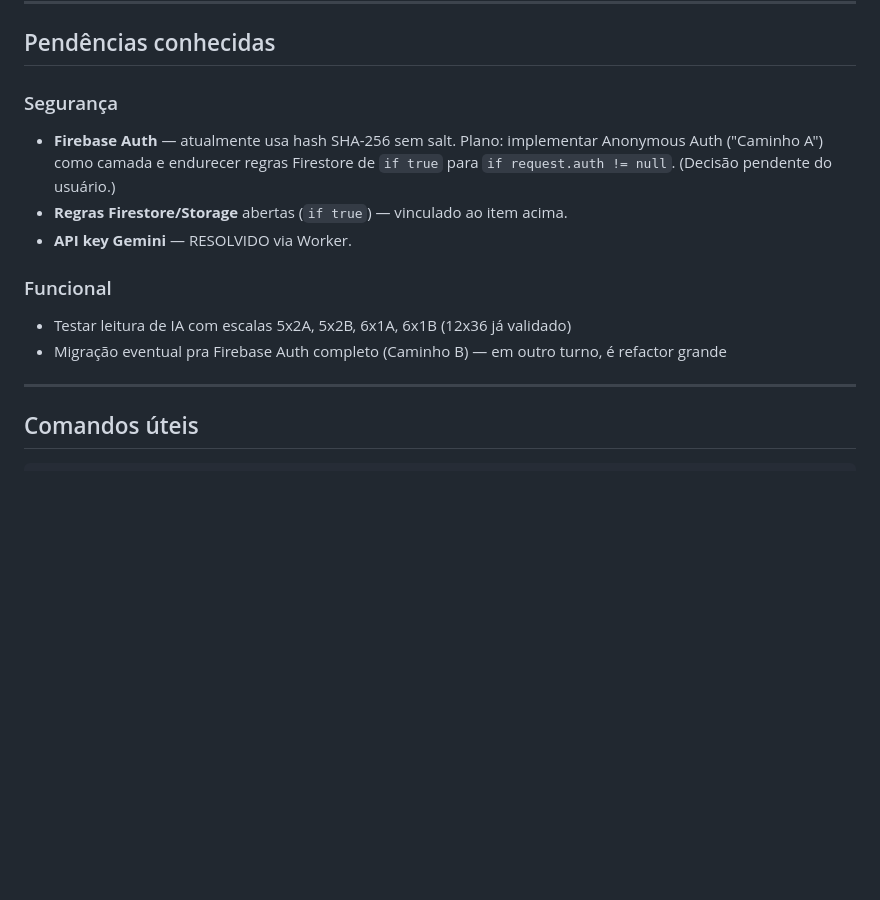
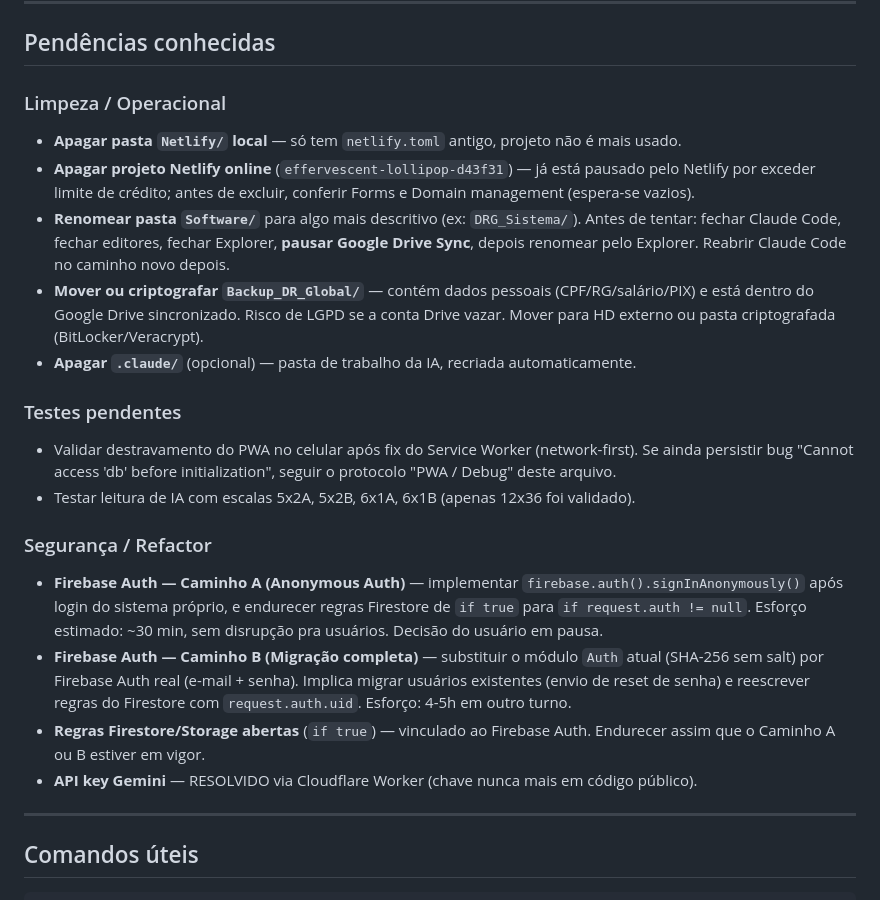
Before and after one commit to zett-romao/drg-sistema, a Markdown page: CLAUDE.md, the part around the change. Rendered like a GitHub page; blank space fills up the shorter version.

Commit message:
docs: registra pendencias atualizadas no CLAUDE.md
- Limpeza/operacional: apagar pasta Netlify local, apagar projeto
  Netlify online, renomear pasta Software, mover/criptografar
  Backup_DR_Global, apagar .claude/ (opcional)
- Testes pendentes: destravamento do PWA no celular, leitura de IA
  com escalas 5x2A/B e 6x1A/B
- Seguranca: Firebase Auth Caminho A (Anonymous), Caminho B (migracao
  completa), regras Firestore/Storage atualmente abertas

```diff
--- a/CLAUDE.md
+++ b/CLAUDE.md
@@ -135,14 +135,22 @@ O app do colaborador é instalável como PWA (tem `manifest.json` + service work
 
 ## Pendências conhecidas
 
-### Segurança
-- **Firebase Auth** — atualmente usa hash SHA-256 sem salt. Plano: implementar Anonymous Auth ("Caminho A") como camada e endurecer regras Firestore de `if true` para `if request.auth != null`. (Decisão pendente do usuário.)
-- **Regras Firestore/Storage** abertas (`if true`) — vinculado ao item acima.
-- **API key Gemini** — RESOLVIDO via Worker.
+### Limpeza / Operacional
+- **Apagar pasta `Netlify/` local** — só tem `netlify.toml` antigo, projeto não é mais usado.
+- **Apagar projeto Netlify online** (`effervescent-lollipop-d43f31`) — já está pausado pelo Netlify por exceder limite de crédito; antes de excluir, conferir Forms e Domain management (espera-se vazios).
+- **Renomear pasta `Software/`** para algo mais descritivo (ex: `DRG_Sistema/`). Antes de tentar: fechar Claude Code, fechar editores, fechar Explorer, **pausar Google Drive Sync**, depois renomear pelo Explorer. Reabrir Claude Code no caminho novo depois.
+- **Mover ou criptografar `Backup_DR_Global/`** — contém dados pessoais (CPF/RG/salário/PIX) e está dentro do Google Drive sincronizado. Risco de LGPD se a conta Drive vazar. Mover para HD externo ou pasta criptografada (BitLocker/Veracrypt).
+- **Apagar `.claude/`** (opcional) — pasta de trabalho da IA, recriada automaticamente.
 
-### Funcional
-- Testar leitura de IA com escalas 5x2A, 5x2B, 6x1A, 6x1B (12x36 já validado)
-- Migração eventual pra Firebase Auth completo (Caminho B) — em outro turno, é refactor grande
+### Testes pendentes
+- Validar destravamento do PWA no celular após fix do Service Worker (network-first). Se ainda persistir bug "Cannot access 'db' before initialization", seguir o protocolo "PWA / Debug" deste arquivo.
+- Testar leitura de IA com escalas 5x2A, 5x2B, 6x1A, 6x1B (apenas 12x36 foi validado).
+
+### Segurança / Refactor
+- **Firebase Auth — Caminho A (Anonymous Auth)** — implementar `firebase.auth().signInAnonymously()` após login do sistema próprio, e endurecer regras Firestore de `if true` para `if request.auth != null`. Esforço estimado: ~30 min, sem disrupção pra usuários. Decisão do usuário em pausa.
+- **Firebase Auth — Caminho B (Migração completa)** — substituir o módulo `Auth` atual (SHA-256 sem salt) por Firebase Auth real (e-mail + senha). Implica migrar usuários existentes (envio de reset de senha) e reescrever regras do Firestore com `request.auth.uid`. Esforço: 4-5h em outro turno.
+- **Regras Firestore/Storage abertas** (`if true`) — vinculado ao Firebase Auth. Endurecer assim que o Caminho A ou B estiver em vigor.
+- **API key Gemini** — RESOLVIDO via Cloudflare Worker (chave nunca mais em código público).
 
 ---
 
```
